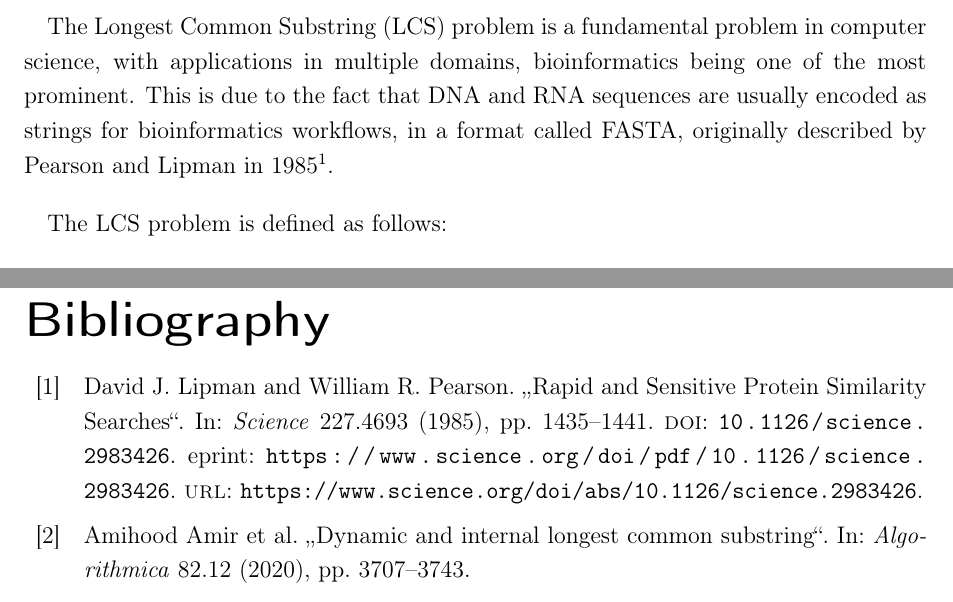
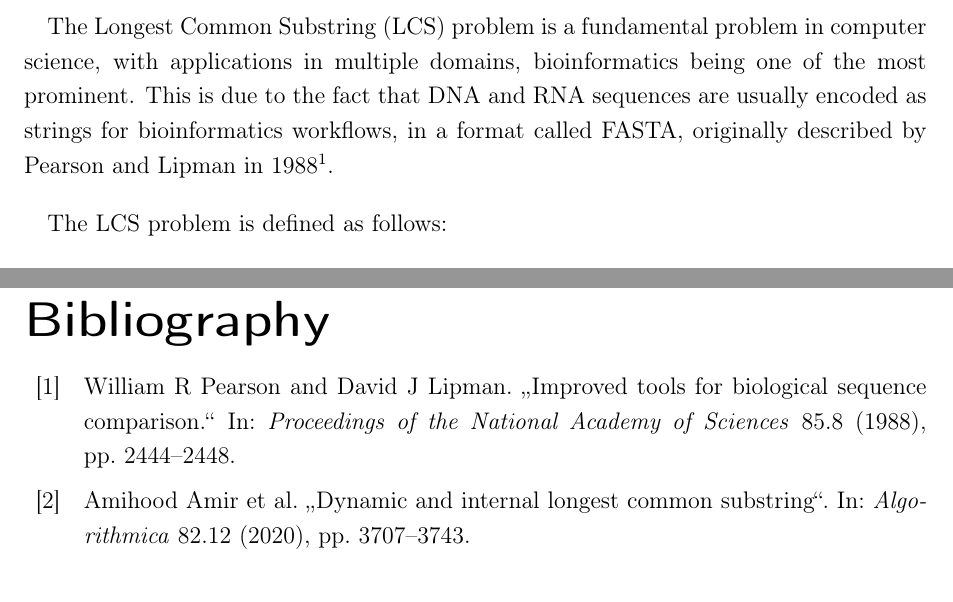
Before and after one commit to chempananickal/WAB_Algorithmen, a LaTeX thesis (main.tex, which reads Chapters/01_Introduction.tex, references.bib): two parts of pages 10 and 26 of 36, joined at a grey line, cut so that both start at the same text. Compiled offline with pdfLaTeX.

Commit message:
fix: attribute correct pearson paper

```diff
--- a/Chapters/01_Introduction.tex
+++ b/Chapters/01_Introduction.tex
@@ -4,7 +4,7 @@
 
 \section{Background}
 The \acrfull{lcs} problem is a fundamental problem in computer science, with applications in multiple domains, bioinformatics being one of the most prominent.
-This is due to the fact that \gls{dna} and \gls{rna} sequences are usually encoded as strings for bioinformatics workflows, in a format called FASTA, originally described by Pearson and Lipman in 1985 \cite{pearson}.
+This is due to the fact that \gls{dna} and \gls{rna} sequences are usually encoded as strings for bioinformatics workflows, in a format called FASTA, originally described by Pearson and Lipman in 1988 \cite{pearson}.
 
 The \acrshort{lcs} problem is defined as follows:
 \begin{displaycquote}{lcsdef}
--- a/references.bib
+++ b/references.bib
@@ -25,17 +25,14 @@ abstract = {Let a partial deterministic finite automaton be a DFA in which each
 }
 
 @article{pearson,
-author = {David J. Lipman  and William R. Pearson },
-title = {Rapid and Sensitive Protein Similarity Searches},
-journal = {Science},
-volume = {227},
-number = {4693},
-pages = {1435-1441},
-year = {1985},
-doi = {10.1126/science.2983426},
-URL = {https://www.science.org/doi/abs/10.1126/science.2983426},
-eprint = {https://www.science.org/doi/pdf/10.1126/science.2983426},
-abstract = {An algorithm was developed which facilitates the search for similarities between newly determined amino acid sequences and sequences already available in databases. Because of the algorithm's efficiency on many microcomputers, sensitive protein database searches may now become a routine procedure for molecular biologists. The method efficiently identifies regions of similar sequence and then scores the aligned identical and differing residues in those regions by means of an amino acid replaceability matrix. This matrix increases sensitivity by giving high scores to those amino acid replacements which occur frequently in evolution. The algorithm has been implemented in a computer program designed to search protein databases very rapidly. For example, comparison of a 200-amino-acid sequence to the 500,000 residues in the National Biomedical Research Foundation library would take less than 2 minutes on a minicomputer, and less than 10 minutes on a microcomputer (IBM PC).}}
+  title={Improved tools for biological sequence comparison.},
+  author={Pearson, William R and Lipman, David J},
+  journal={Proceedings of the National Academy of Sciences},
+  volume={85},
+  number={8},
+  pages={2444--2448},
+  year={1988}
+}
 
 @article{lcsdef,
   title={Dynamic and internal longest common substring},
```
Also changed, not shown: Chapters/03_Results.tex (+1 -1 lines), main.pdf.
